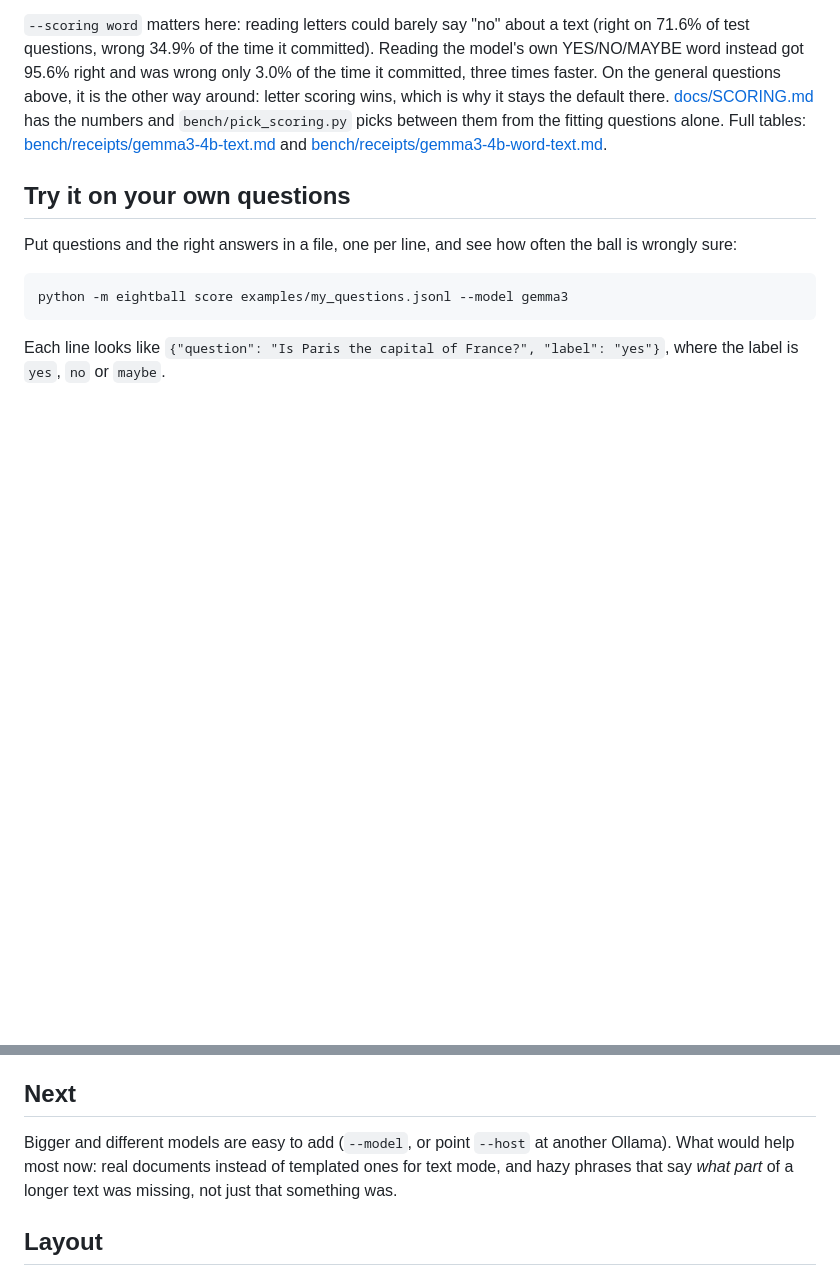
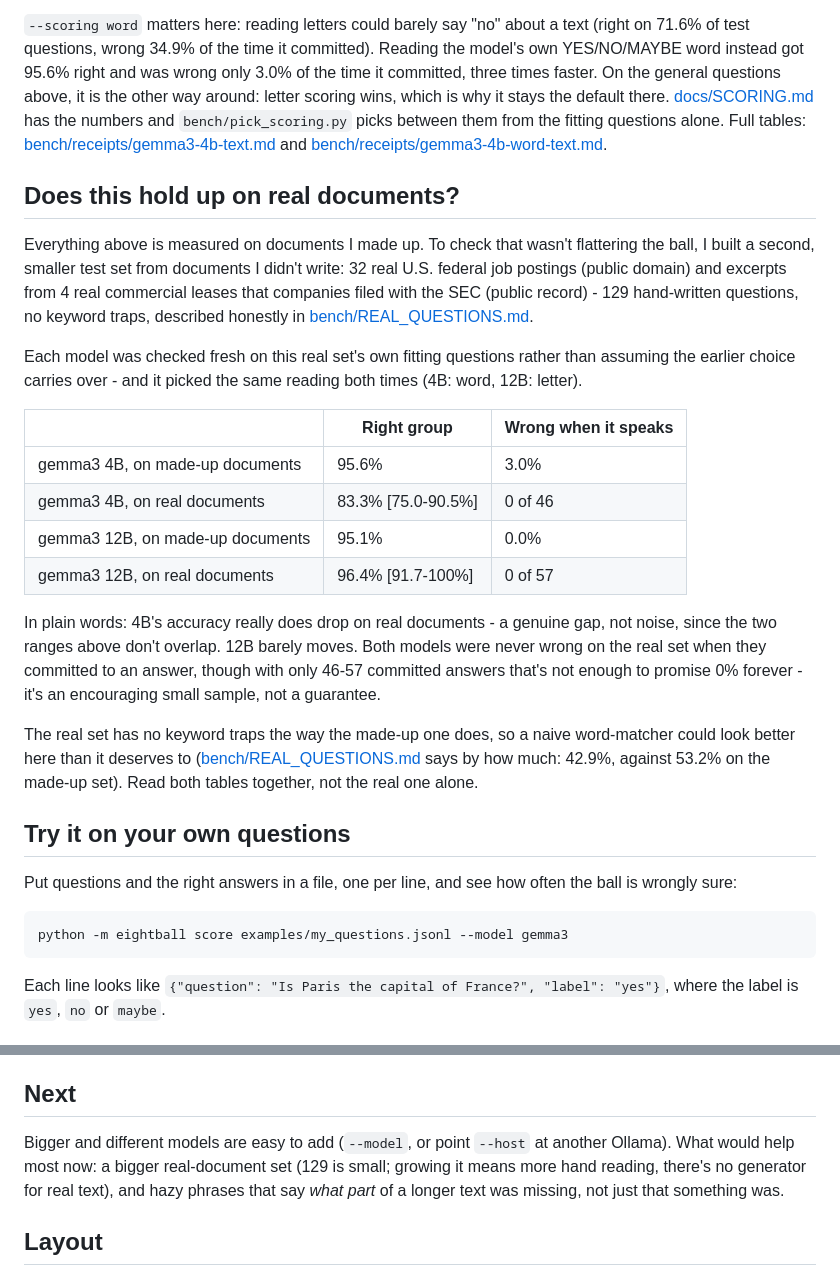
Before and after one commit to PKusch/eightball, a Markdown page: README.md, 2 parts joined by grey strips. Drawn GitHub-style; blank space fills up the shorter version.

Commit message:
README: does this hold up on real documents - yes for 12B, a real drop for 4B, and both never wrong when they committed on the small real set

```diff
--- a/README.md
+++ b/README.md
@@ -87,6 +87,23 @@ python -m eightball ask --scoring word --text-file rental_listing.txt "Are pets
 
 `--scoring word` matters here: reading letters could barely say "no" about a text (right on 71.6% of test questions, wrong 34.9% of the time it committed). Reading the model's own YES/NO/MAYBE word instead got 95.6% right and was wrong only 3.0% of the time it committed, three times faster. On the general questions above, it is the other way around: letter scoring wins, which is why it stays the default there. [docs/SCORING.md](docs/SCORING.md) has the numbers and `bench/pick_scoring.py` picks between them from the fitting questions alone. Full tables: [bench/receipts/gemma3-4b-text.md](bench/receipts/gemma3-4b-text.md) and [bench/receipts/gemma3-4b-word-text.md](bench/receipts/gemma3-4b-word-text.md).
 
+## Does this hold up on real documents?
+
+Everything above is measured on documents I made up. To check that wasn't flattering the ball, I built a second, smaller test set from documents I didn't write: 32 real U.S. federal job postings (public domain) and excerpts from 4 real commercial leases that companies filed with the SEC (public record) - 129 hand-written questions, no keyword traps, described honestly in [bench/REAL_QUESTIONS.md](bench/REAL_QUESTIONS.md).
+
+Each model was checked fresh on this real set's own fitting questions rather than assuming the earlier choice carries over - and it picked the same reading both times (4B: word, 12B: letter).
+
+| | Right group | Wrong when it speaks |
+|---|---|---|
+| gemma3 4B, on made-up documents | 95.6% | 3.0% |
+| gemma3 4B, on real documents | 83.3% [75.0-90.5%] | 0 of 46 |
+| gemma3 12B, on made-up documents | 95.1% | 0.0% |
+| gemma3 12B, on real documents | 96.4% [91.7-100%] | 0 of 57 |
+
+In plain words: 4B's accuracy really does drop on real documents - a genuine gap, not noise, since the two ranges above don't overlap. 12B barely moves. Both models were never wrong on the real set when they committed to an answer, though with only 46-57 committed answers that's not enough to promise 0% forever - it's an encouraging small sample, not a guarantee.
+
+The real set has no keyword traps the way the made-up one does, so a naive word-matcher could look better here than it deserves to ([bench/REAL_QUESTIONS.md](bench/REAL_QUESTIONS.md) says by how much: 42.9%, against 53.2% on the made-up set). Read both tables together, not the real one alone.
+
 ## Try it on your own questions
 
 Put questions and the right answers in a file, one per line, and see how often the ball is wrongly sure:
@@ -111,7 +128,7 @@ Each line looks like `{"question": "Is Paris the capital of France?", "label": "
 
 ## Next
 
-Bigger and different models are easy to add (`--model`, or point `--host` at another Ollama). What would help most now: real documents instead of templated ones for text mode, and hazy phrases that say *what part* of a longer text was missing, not just that something was.
+Bigger and different models are easy to add (`--model`, or point `--host` at another Ollama). What would help most now: a bigger real-document set (129 is small; growing it means more hand reading, there's no generator for real text), and hazy phrases that say *what part* of a longer text was missing, not just that something was.
 
 ## Layout
 
```
